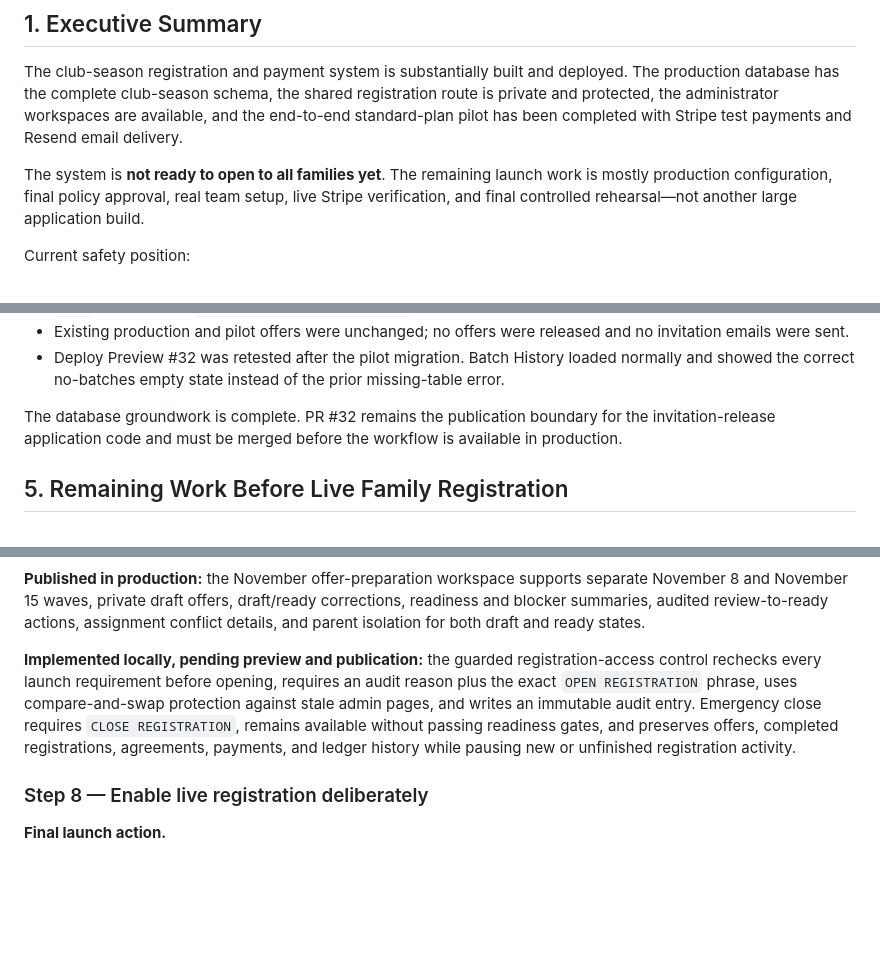
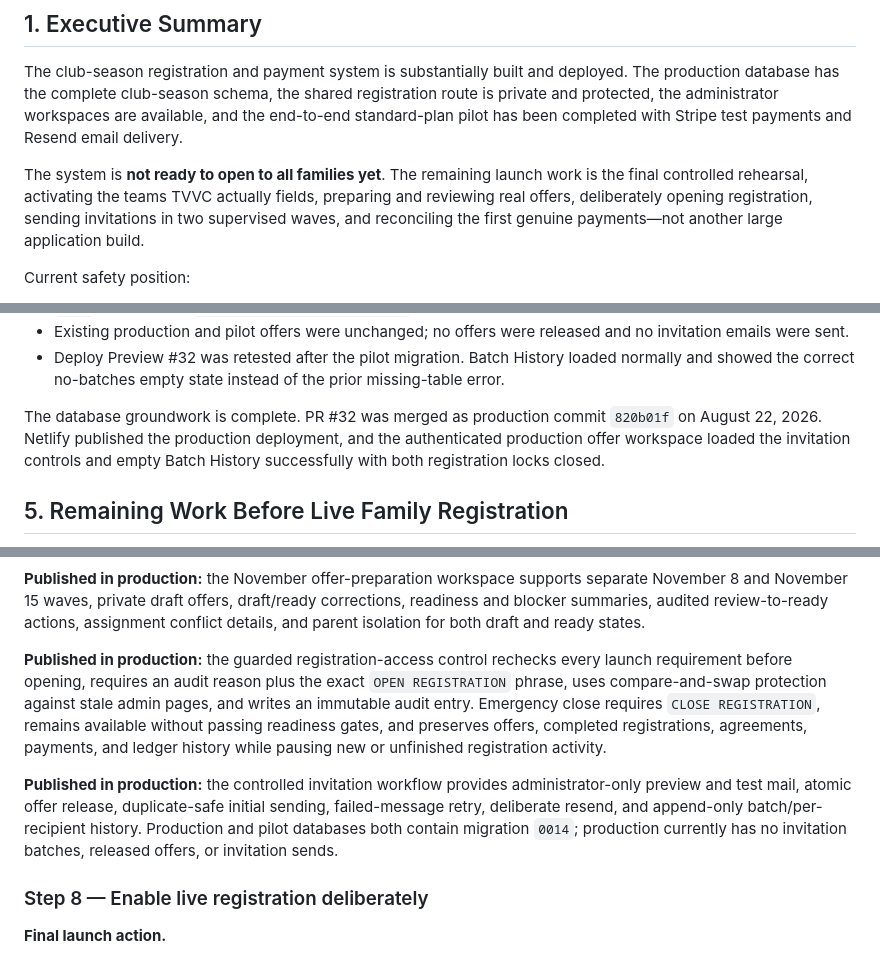
Before and after one commit to revenant-73/tvvc-website, a Markdown page: docs/CLUB_SEASON_REGISTRATION_STATUS.md, 3 parts joined by grey strips. Rendered like a GitHub page; blank space fills up the shorter version.

```diff
--- a/docs/CLUB_SEASON_REGISTRATION_STATUS.md
+++ b/docs/CLUB_SEASON_REGISTRATION_STATUS.md
@@ -12,7 +12,7 @@
 
 The club-season registration and payment system is substantially built and deployed. The production database has the complete club-season schema, the shared registration route is private and protected, the administrator workspaces are available, and the end-to-end standard-plan pilot has been completed with Stripe test payments and Resend email delivery.
 
-The system is **not ready to open to all families yet**. The remaining launch work is mostly production configuration, final policy approval, real team setup, live Stripe verification, and final controlled rehearsal—not another large application build.
+The system is **not ready to open to all families yet**. The remaining launch work is the final controlled rehearsal, activating the teams TVVC actually fields, preparing and reviewing real offers, deliberately opening registration, sending invitations in two supervised waves, and reconciling the first genuine payments—not another large application build.
 
 Current safety position:
 
@@ -383,7 +383,7 @@ On August 22, 2026, the append-only invitation-release ledger in migration `0014
 - Existing production and pilot offers were unchanged; no offers were released and no invitation emails were sent.
 - Deploy Preview #32 was retested after the pilot migration. Batch History loaded normally and showed the correct no-batches empty state instead of the prior missing-table error.
 
-The database groundwork is complete. PR #32 remains the publication boundary for the invitation-release application code and must be merged before the workflow is available in production.
+The database groundwork is complete. PR #32 was merged as production commit `820b01f` on August 22, 2026. Netlify published the production deployment, and the authenticated production offer workspace loaded the invitation controls and empty Batch History successfully with both registration locks closed.
 
 ## 5. Remaining Work Before Live Family Registration
 
@@ -483,7 +483,9 @@ Release batches are server-enforced to one active team and at most 50 unique off
 
 **Published in production:** the November offer-preparation workspace supports separate November 8 and November 15 waves, private draft offers, draft/ready corrections, readiness and blocker summaries, audited review-to-ready actions, assignment conflict details, and parent isolation for both draft and ready states.
 
-**Implemented locally, pending preview and publication:** the guarded registration-access control rechecks every launch requirement before opening, requires an audit reason plus the exact `OPEN REGISTRATION` phrase, uses compare-and-swap protection against stale admin pages, and writes an immutable audit entry. Emergency close requires `CLOSE REGISTRATION`, remains available without passing readiness gates, and preserves offers, completed registrations, agreements, payments, and ledger history while pausing new or unfinished registration activity.
+**Published in production:** the guarded registration-access control rechecks every launch requirement before opening, requires an audit reason plus the exact `OPEN REGISTRATION` phrase, uses compare-and-swap protection against stale admin pages, and writes an immutable audit entry. Emergency close requires `CLOSE REGISTRATION`, remains available without passing readiness gates, and preserves offers, completed registrations, agreements, payments, and ledger history while pausing new or unfinished registration activity.
+
+**Published in production:** the controlled invitation workflow provides administrator-only preview and test mail, atomic offer release, duplicate-safe initial sending, failed-message retry, deliberate resend, and append-only batch/per-recipient history. Production and pilot databases both contain migration `0014`; production currently has no invitation batches, released offers, or invitation sends.
 
 ### Step 8 — Enable live registration deliberately
 
```
Also changed, not shown: other parts of docs/CLUB_SEASON_REGISTRATION_STATUS.md (+1 -1 lines), AGENTS.md (+4 -0 lines), docs/CODEX_TVVC_PAYMENT_PROJECT_HANDOFF.md (added, +221 -0 lines).
